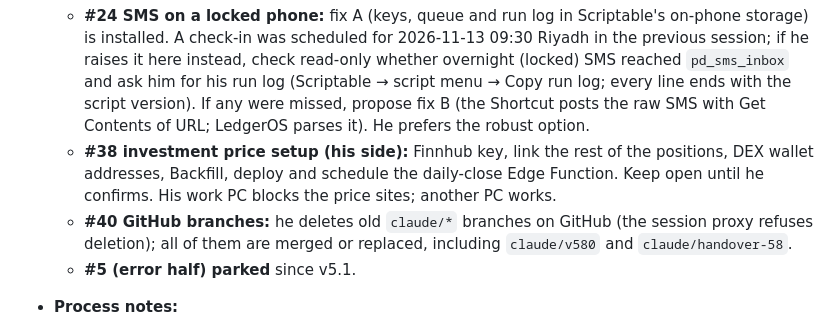
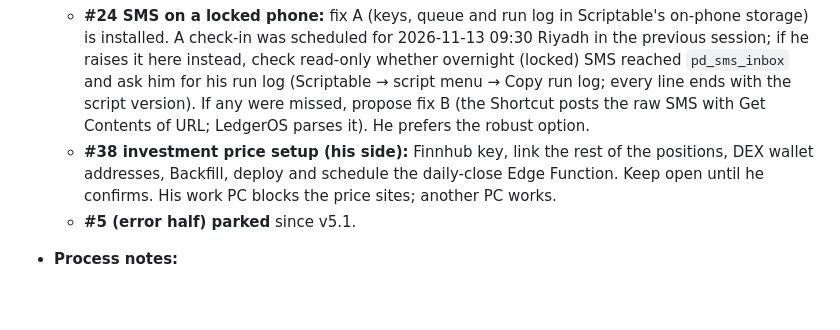
Before and after one commit to drmohanadmusa-ui/Public, a Markdown page: .claude/rules/ledgeros.md, the part around the change. GitHub-like rendering; blank space fills up the shorter version.

Commit message:
LedgerOS tracker: #40 closed (old branches deleted) (#25)
Claude-Session: https://claude.ai/code/session_01WGYRyzzVBTYw5ZceavLRka

Co-authored-by: Claude <noreply@anthropic.com>

```diff
--- a/.claude/rules/ledgeros.md
+++ b/.claude/rules/ledgeros.md
@@ -128,7 +128,6 @@ The app is a single HTML file: inline CSS and JS, no build step, no framework, a
 - **Still open:**
   - **#24 SMS on a locked phone:** fix A (keys, queue and run log in Scriptable's on-phone storage) is installed. A check-in was scheduled for 2026-11-13 09:30 Riyadh in the previous session; if he raises it here instead, check read-only whether overnight (locked) SMS reached `pd_sms_inbox` and ask him for his run log (Scriptable → script menu → Copy run log; every line ends with the script version). If any were missed, propose fix B (the Shortcut posts the raw SMS with Get Contents of URL; LedgerOS parses it). He prefers the robust option.
   - **#38 investment price setup (his side):** Finnhub key, link the rest of the positions, DEX wallet addresses, Backfill, deploy and schedule the daily-close Edge Function. Keep open until he confirms. His work PC blocks the price sites; another PC works.
-  - **#40 GitHub branches:** he deletes old `claude/*` branches on GitHub (the session proxy refuses deletion); all of them are merged or replaced, including `claude/v580` and `claude/handover-58`.
   - **#5 (error half) parked** since v5.1.
 - **Process notes:**
   - `gh pr create` fails (GraphQL blocked). Use REST: `gh api repos/drmohanadmusa-ui/Public/pulls -f title=... -f head=<branch> -f base=main -F body=@file`, then `gh api -X PUT repos/drmohanadmusa-ui/Public/pulls/<n>/merge -f merge_method=squash`.
```
Also changed, not shown: dev/ledgeros/FEEDBACK.md (+1 -1 lines).
